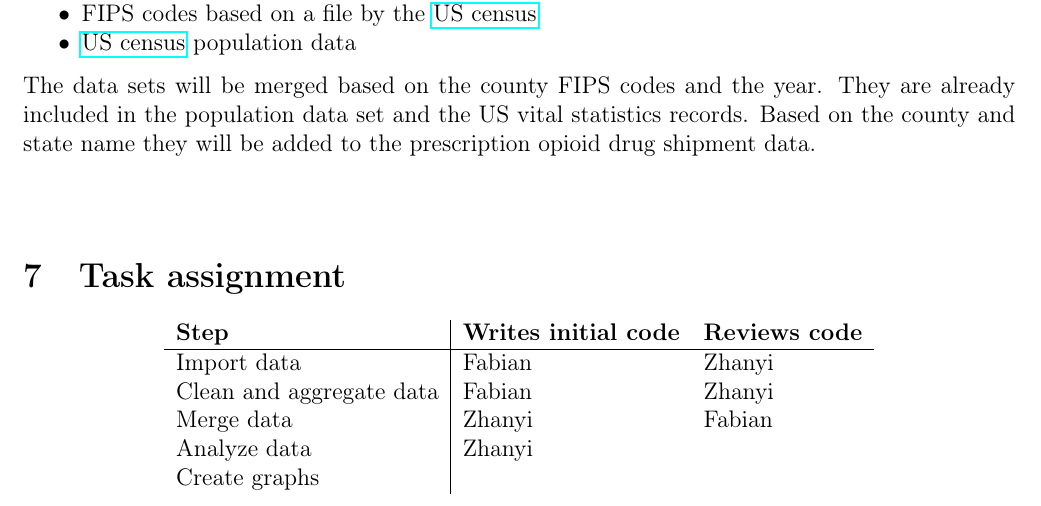
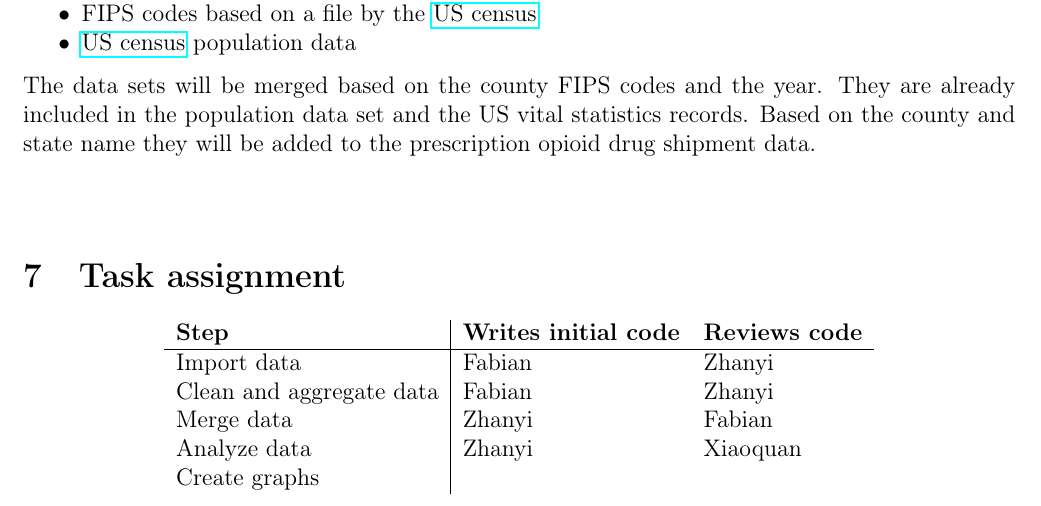
Before and after one commit to MIDS-at-Duke/pds-2022-white-team, a LaTeX document (40_docs/41_project_strategy.tex): part of page 3 of 3, cut so that both start at the same text. Compiled offline with pdfLaTeX.

Commit message:
Update 41_project_strategy.tex

```diff
--- a/40_docs/41_project_strategy.tex
+++ b/40_docs/41_project_strategy.tex
@@ -187,7 +187,7 @@ The data sets will be merged based on the county FIPS codes and the year. They a
  Import data & Fabian & Zhanyi\\
  Clean and aggregate data & Fabian & Zhanyi\\
  Merge data & Zhanyi & Fabian \\
- Analyze data & Zhanyi & \\
+ Analyze data & Zhanyi & Xiaoquan \\
  Create graphs & & \\
 \end{tabular}
 \end{center}
```
